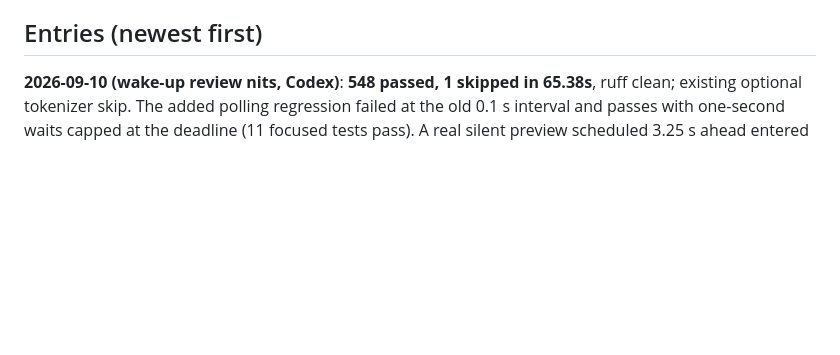
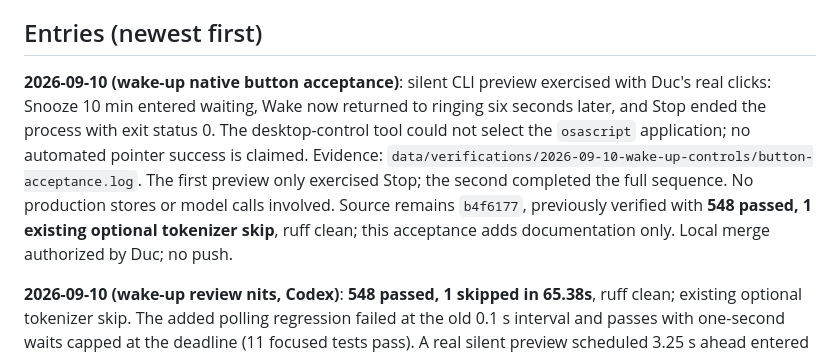
Before and after one commit to minhducvo04/kyra, a Markdown page: docs/log/verification-history.md, the part around the change. Rendered like a GitHub page; blank space fills up the shorter version.

```diff
--- a/docs/log/verification-history.md
+++ b/docs/log/verification-history.md
@@ -3,6 +3,8 @@
 What was verified for real (real API call, real compile, real browser, real device), and when. Moved verbatim from `CLAUDE.md`'s "Verified vs. not" section on 2026-09-09. **Prepend** a dated block after each substantive session: what ran for real, the `pytest` count read from the summary line (not the dots), `ruff` status, and what was deliberately not done.
 
 ## Entries (newest first)
+
+**2026-09-10 (wake-up native button acceptance)**: silent CLI preview exercised with Duc's real clicks: Snooze 10 min entered waiting, Wake now returned to ringing six seconds later, and Stop ended the process with exit status 0. The desktop-control tool could not select the `osascript` application; no automated pointer success is claimed. Evidence: `data/verifications/2026-09-10-wake-up-controls/button-acceptance.log`. The first preview only exercised Stop; the second completed the full sequence. No production stores or model calls involved. Source remains `b4f6177`, previously verified with **548 passed, 1 existing optional tokenizer skip**, ruff clean; this acceptance adds documentation only. Local merge authorized by Duc; no push.
 
 **2026-09-10 (wake-up review nits, Codex)**: **548 passed, 1 skipped in 65.38s**, ruff clean; existing optional tokenizer skip. The added polling regression failed at the old 0.1 s interval and passes with one-second waits capped at the deadline (11 focused tests pass). A real silent preview scheduled 3.25 s ahead entered ringing, observed 0.019 s after due, then SIGTERM exited 0 in 0.009 s with no surviving owned `osascript` or `caffeinate` process and no `say` child. The sandboxed attempt failed to parse `display dialog`; the permitted run outside the sandbox succeeded. `--help` shows the display-sleep caveat. Proof: `data/verifications/2026-09-10-wake-up-controls/nits-native-deadline.json`, `nits-native-deadline-unsandboxed.log`, `nits-native-deadline.log`, and `nits-pytest-full.log`. No production stores touched; preview processes exited. Actual Snooze and Wake now clicks remain Duc's acceptance check. No merge or push.
 
```
Also changed, not shown: docs/log/voice.md (+2 -0 lines), docs/plans/2026-09-10-wake-up-controls.md (+10 -0 lines).
